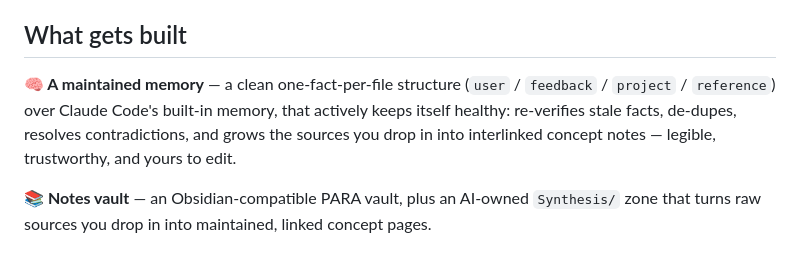
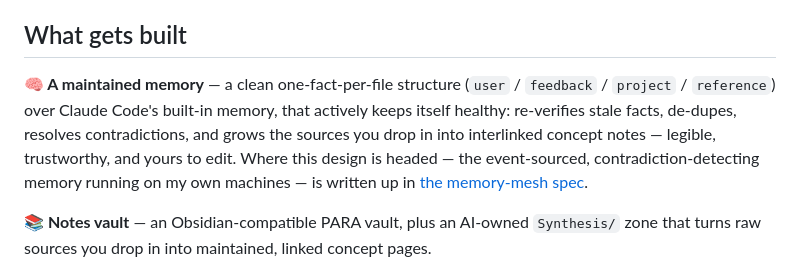
Before and after one commit to cvp1/ai-os, a Markdown page: README.md, the part around the change. Rendered like a GitHub page.

Commit message:
README: link the memory-mesh spec as where the memory layer is headed

```diff
--- a/README.md
+++ b/README.md
@@ -59,7 +59,7 @@ as-of July 2026; verify before relying on them.
 
 ## What gets built
 
-**🧠 A maintained memory** — a clean one-fact-per-file structure (`user` / `feedback` / `project` / `reference`) over Claude Code's built-in memory, that actively keeps itself healthy: re-verifies stale facts, de-dupes, resolves contradictions, and grows the sources you drop in into interlinked concept notes — legible, trustworthy, and yours to edit.
+**🧠 A maintained memory** — a clean one-fact-per-file structure (`user` / `feedback` / `project` / `reference`) over Claude Code's built-in memory, that actively keeps itself healthy: re-verifies stale facts, de-dupes, resolves contradictions, and grows the sources you drop in into interlinked concept notes — legible, trustworthy, and yours to edit. Where this design is headed — the event-sourced, contradiction-detecting memory running on my own machines — is written up in [the memory-mesh spec](https://craigvandeputte.com/notes/memory-mesh/).
 
 **📚 Notes vault** — an Obsidian-compatible PARA vault, plus an AI-owned `Synthesis/` zone that turns raw sources you drop in into maintained, linked concept pages.
 
```
